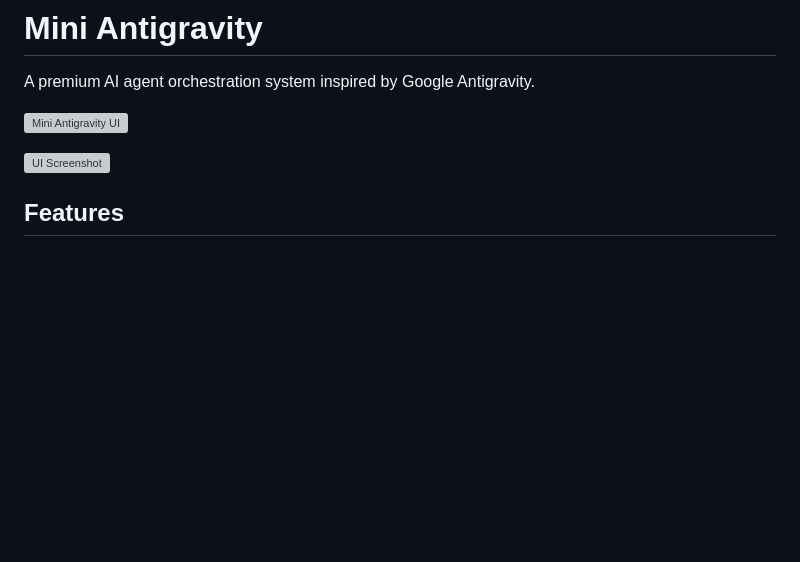
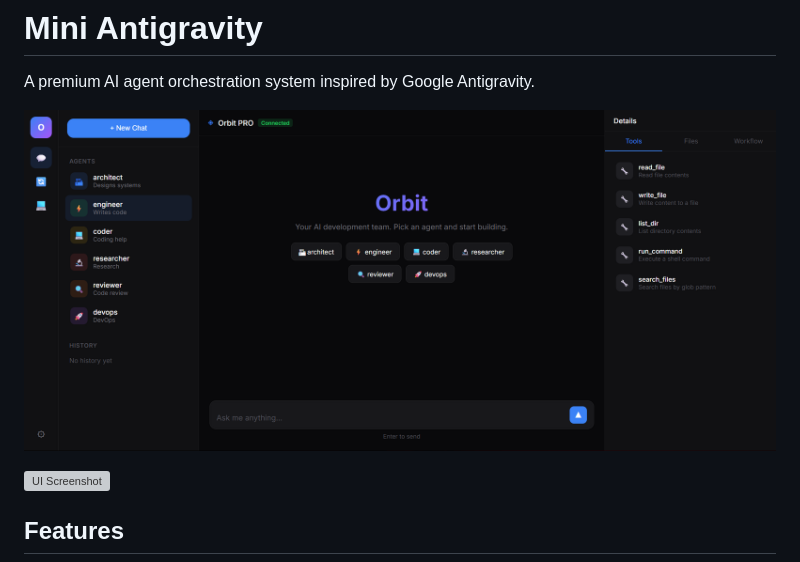
Before and after one commit to vaibhavv-labs/Mini-Antigravity, a Markdown page: README.md, the part around the change. GitHub-like rendering; pictures changed too: public/UI.png (added); blank space fills up the shorter version; grey boxes are pictures that could not be loaded.

Commit message:
Add UI screenshot to README

```diff
--- a/README.md
+++ b/README.md
@@ -2,7 +2,7 @@
 
 A premium AI agent orchestration system inspired by Google Antigravity.
 
-![Mini Antigravity UI](screenshot.png)
+![Mini Antigravity UI](public/UI.png)
 
 ![UI Screenshot](screenshot.png)
 
```
